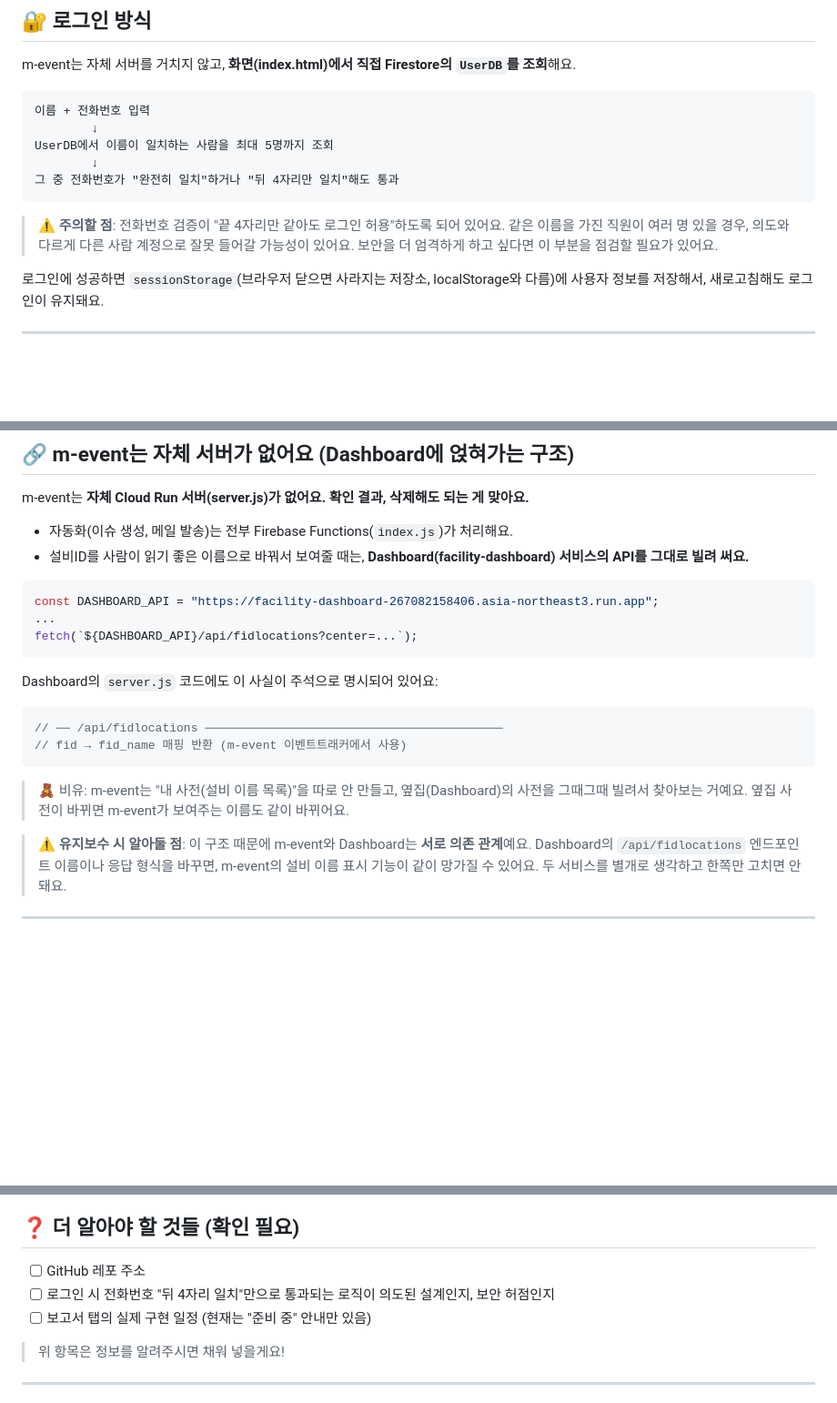
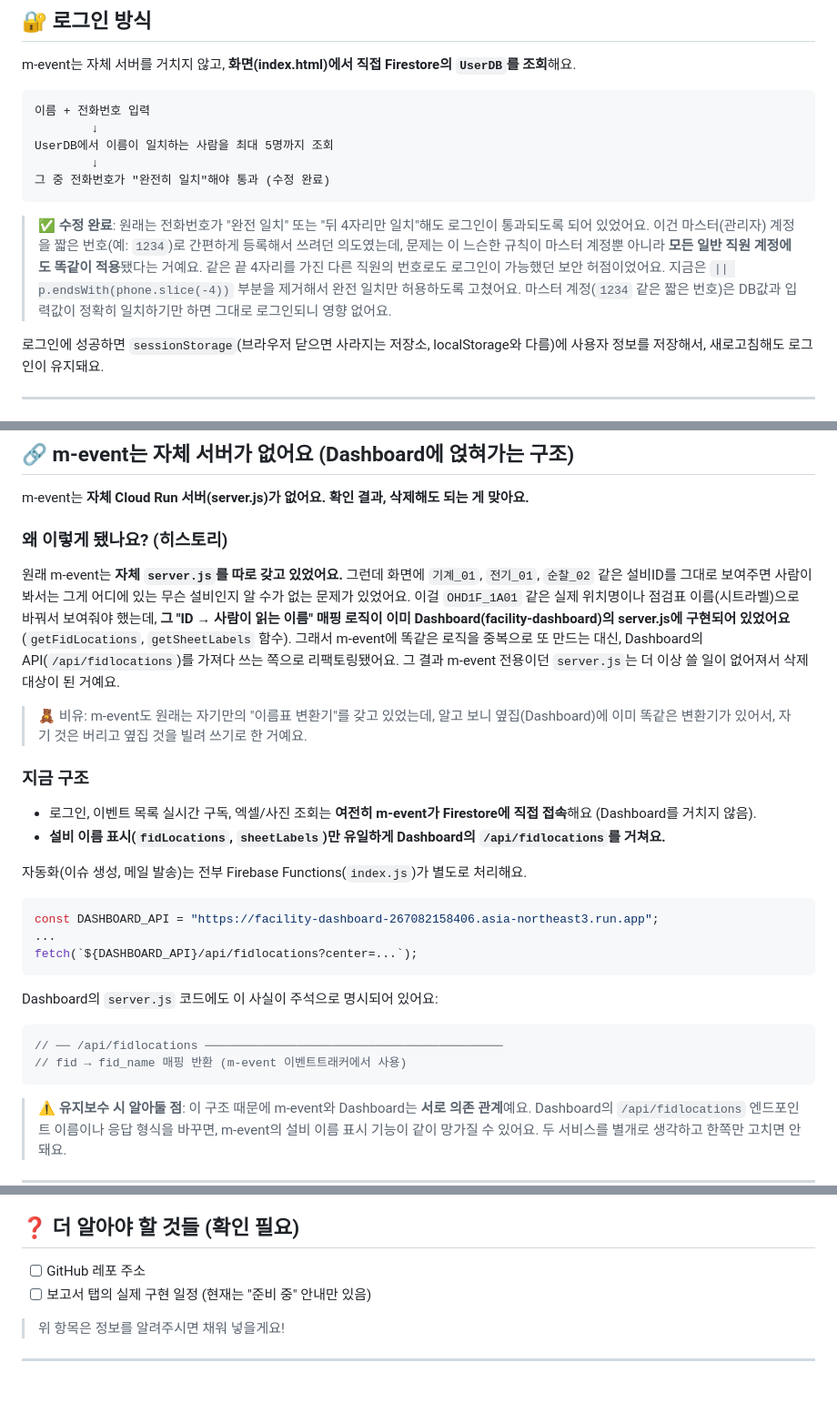
Before and after one commit to jawon0804-bot/m-event, a Markdown page: README.md, 3 parts joined by grey strips. Shown at 91% size. Drawn GitHub-style; blank space fills up the shorter version.

````diff
--- a/README.md
+++ b/README.md
@@ -69,10 +69,10 @@ m-event는 자체 서버를 거치지 않고, **화면(index.html)에서 직접
         ↓
 UserDB에서 이름이 일치하는 사람을 최대 5명까지 조회
         ↓
-그 중 전화번호가 "완전히 일치"하거나 "뒤 4자리만 일치"해도 통과
+그 중 전화번호가 "완전히 일치"해야 통과 (수정 완료)
 ```
 
-> ⚠️ **주의할 점**: 전화번호 검증이 "끝 4자리만 같아도 로그인 허용"하도록 되어 있어요. 같은 이름을 가진 직원이 여러 명 있을 경우, 의도와 다르게 다른 사람 계정으로 잘못 들어갈 가능성이 있어요. 보안을 더 엄격하게 하고 싶다면 이 부분을 점검할 필요가 있어요.
+> ✅ **수정 완료**: 원래는 전화번호가 "완전 일치" 또는 "뒤 4자리만 일치"해도 로그인이 통과되도록 되어 있었어요. 이건 마스터(관리자) 계정을 짧은 번호(예: `1234`)로 간편하게 등록해서 쓰려던 의도였는데, 문제는 이 느슨한 규칙이 마스터 계정뿐 아니라 **모든 일반 직원 계정에도 똑같이 적용**됐다는 거예요. 같은 끝 4자리를 가진 다른 직원의 번호로도 로그인이 가능했던 보안 허점이었어요. 지금은 `|| p.endsWith(phone.slice(-4))` 부분을 제거해서 완전 일치만 허용하도록 고쳤어요. 마스터 계정(`1234` 같은 짧은 번호)은 DB값과 입력값이 정확히 일치하기만 하면 그대로 로그인되니 영향 없어요.
 
 로그인에 성공하면 `sessionStorage`(브라우저 닫으면 사라지는 저장소, localStorage와 다름)에 사용자 정보를 저장해서, 새로고침해도 로그인이 유지돼요.
 
@@ -180,8 +180,16 @@ Firestore는 이런 조합에 복합 인덱스가 필요한 경우가 많아요.
 
 m-event는 **자체 Cloud Run 서버(server.js)가 없어요. 확인 결과, 삭제해도 되는 게 맞아요.**
 
-- 자동화(이슈 생성, 메일 발송)는 전부 Firebase Functions(`index.js`)가 처리해요.
-- 설비ID를 사람이 읽기 좋은 이름으로 바꿔서 보여줄 때는, **Dashboard(facility-dashboard) 서비스의 API를 그대로 빌려 써요.**
+### 왜 이렇게 됐나요? (히스토리)
+원래 m-event는 **자체 `server.js`를 따로 갖고 있었어요.** 그런데 화면에 `기계_01`, `전기_01`, `순찰_02` 같은 설비ID를 그대로 보여주면 사람이 봐서는 그게 어디에 있는 무슨 설비인지 알 수가 없는 문제가 있었어요. 이걸 `OHD1F_1A01` 같은 실제 위치명이나 점검표 이름(시트라벨)으로 바꿔서 보여줘야 했는데, **그 "ID → 사람이 읽는 이름" 매핑 로직이 이미 Dashboard(facility-dashboard)의 server.js에 구현되어 있었어요** (`getFidLocations`, `getSheetLabels` 함수). 그래서 m-event에 똑같은 로직을 중복으로 또 만드는 대신, Dashboard의 API(`/api/fidlocations`)를 가져다 쓰는 쪽으로 리팩토링됐어요. 그 결과 m-event 전용이던 `server.js`는 더 이상 쓸 일이 없어져서 삭제 대상이 된 거예요.
+
+> 🧸 비유: m-event도 원래는 자기만의 "이름표 변환기"를 갖고 있었는데, 알고 보니 옆집(Dashboard)에 이미 똑같은 변환기가 있어서, 자기 것은 버리고 옆집 것을 빌려 쓰기로 한 거예요.
+
+### 지금 구조
+- 로그인, 이벤트 목록 실시간 구독, 엑셀/사진 조회는 **여전히 m-event가 Firestore에 직접 접속**해요 (Dashboard를 거치지 않음).
+- **설비 이름 표시(`fidLocations`, `sheetLabels`)만 유일하게 Dashboard의 `/api/fidlocations`를 거쳐요.**
+
+자동화(이슈 생성, 메일 발송)는 전부 Firebase Functions(`index.js`)가 별도로 처리해요.
 
 ```js
 const DASHBOARD_API = "https://facility-dashboard-267082158406.asia-northeast3.run.app";
@@ -194,8 +202,6 @@ Dashboard의 `server.js` 코드에도 이 사실이 주석으로 명시되어
 // ── /api/fidlocations ──────────────────────────────────────────
 // fid → fid_name 매핑 반환 (m-event 이벤트트래커에서 사용)
 ```
-
-> 🧸 비유: m-event는 "내 사전(설비 이름 목록)"을 따로 안 만들고, 옆집(Dashboard)의 사전을 그때그때 빌려서 찾아보는 거예요. 옆집 사전이 바뀌면 m-event가 보여주는 이름도 같이 바뀌어요.
 
 > ⚠️ **유지보수 시 알아둘 점**: 이 구조 때문에 m-event와 Dashboard는 **서로 의존 관계**예요. Dashboard의 `/api/fidlocations` 엔드포인트 이름이나 응답 형식을 바꾸면, m-event의 설비 이름 표시 기능이 같이 망가질 수 있어요. 두 서비스를 별개로 생각하고 한쪽만 고치면 안 돼요.
 
@@ -217,7 +223,6 @@ Dashboard의 `server.js` 코드에도 이 사실이 주석으로 명시되어
 ## ❓ 더 알아야 할 것들 (확인 필요)
 
 - [ ] GitHub 레포 주소
-- [ ] 로그인 시 전화번호 "뒤 4자리 일치"만으로 통과되는 로직이 의도된 설계인지, 보안 허점인지
 - [ ] 보고서 탭의 실제 구현 일정 (현재는 "준비 중" 안내만 있음)
 
 > 위 항목은 정보를 알려주시면 채워 넣을게요!
````
